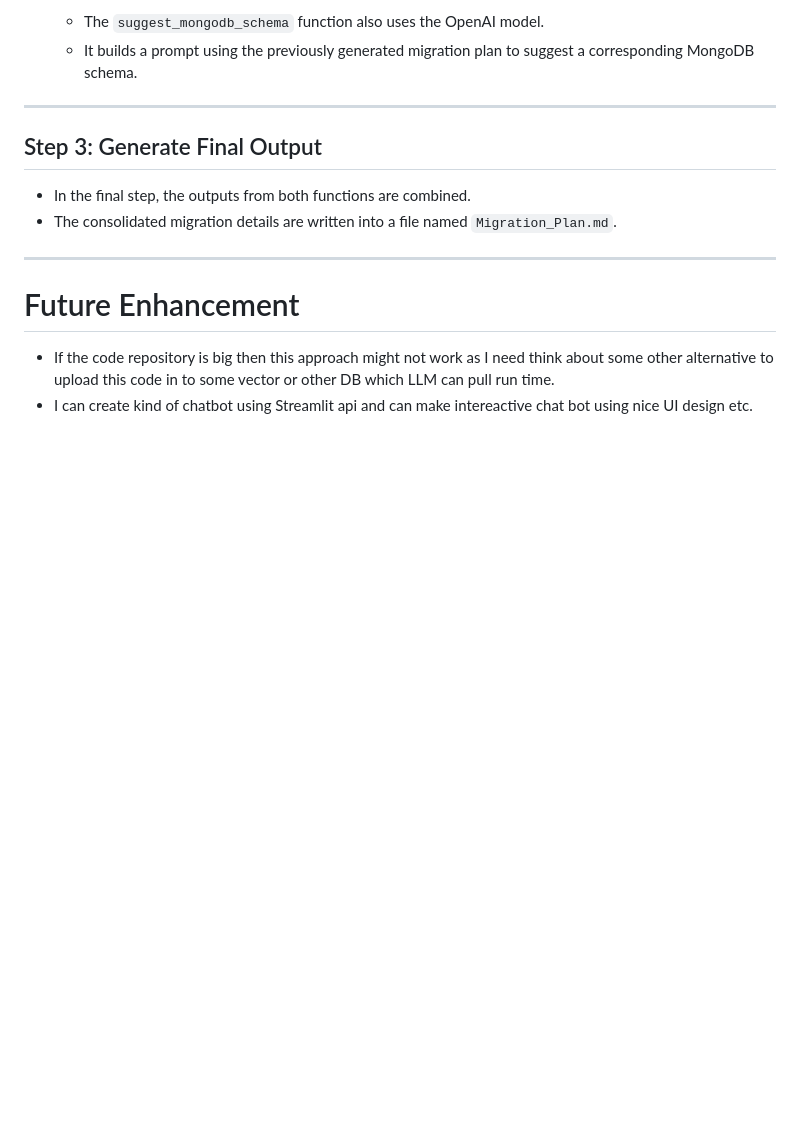
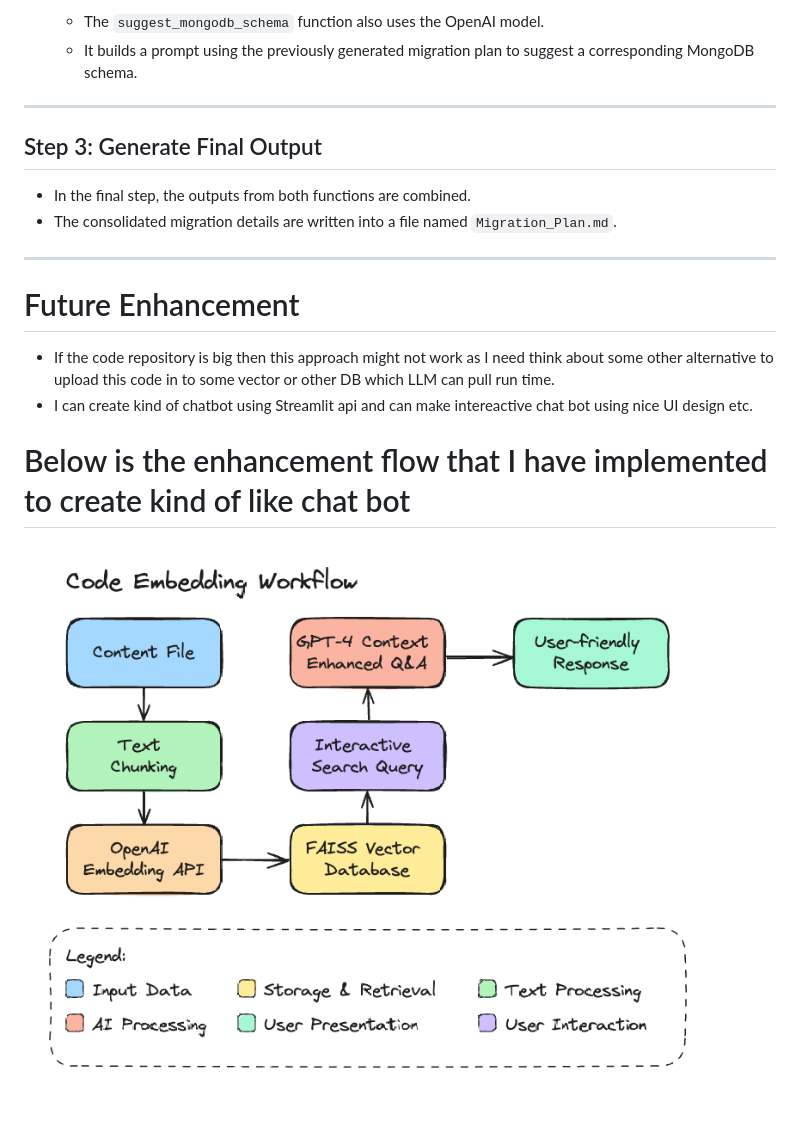
Before and after one commit to jigneshsaliya/migration-tool, a Markdown page: readme.md, the part around the change. Drawn GitHub-style; pictures changed too: image_1.png (added); blank space fills up the shorter version.

```diff
--- a/readme.md
+++ b/readme.md
@@ -87,3 +87,7 @@ This step involves a two-phase process using the OpenAI model:
 # Future Enhancement
 - If the code repository is big then this approach might not work as I need think about some other alternative to upload this code in to some vector or other DB which LLM can pull run time.
 - I can create kind of chatbot using Streamlit api and can make intereactive chat bot using nice UI design etc.
+
+# Below is the enhancement flow that I have implemented to create kind of like chat bot
+
+![High Level Overview](image_1.png)
```
